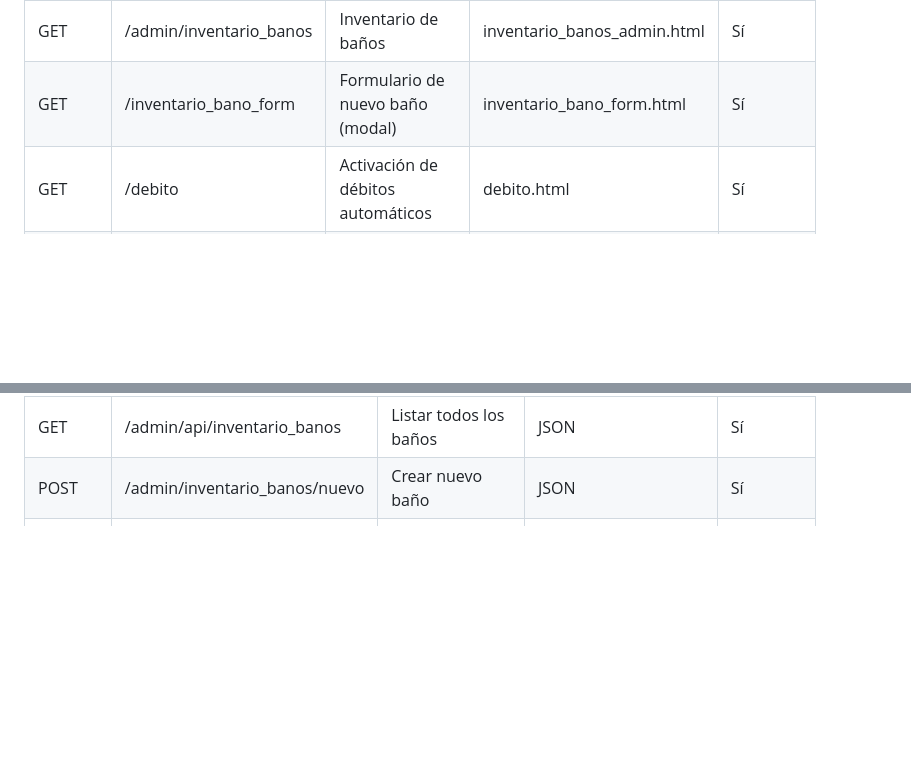
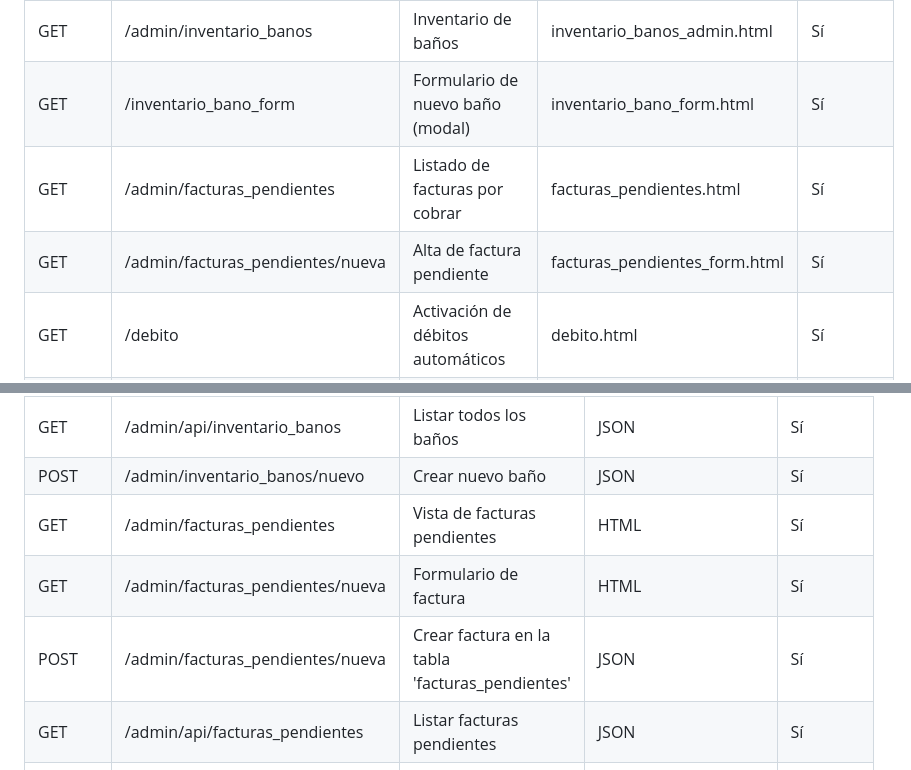
Before and after one commit to medsysbot/portatiles-mercedes-app, a Markdown page: RUTAS_END_TO_END.md, 2 parts joined by grey strips. Drawn GitHub-style; blank space fills up the shorter version.

Commit message:
Add documentation for facturas pendientes module

```diff
--- a/RUTAS_END_TO_END.md
+++ b/RUTAS_END_TO_END.md
@@ -20,6 +20,8 @@
 | GET | /venta | Formulario de venta de baños | venta.html | Sí |
 | GET | /admin/inventario_banos | Inventario de baños | inventario_banos_admin.html | Sí |
 | GET | /inventario_bano_form | Formulario de nuevo baño (modal) | inventario_bano_form.html | Sí |
+| GET | /admin/facturas_pendientes | Listado de facturas por cobrar | facturas_pendientes.html | Sí |
+| GET | /admin/facturas_pendientes/nueva | Alta de factura pendiente | facturas_pendientes_form.html | Sí |
 | GET | /debito | Activación de débitos automáticos | debito.html | Sí |
 | GET | /servicios | Descripción de servicios ofrecidos | servicios.html | No |
 | GET    | /galeria   | Galería de imágenes       | galeria.html         | No           |
@@ -56,6 +58,10 @@
 | GET  | /admin/api/alquileres  | Listar todos los alquileres desde la tabla 'alquileres' | JSON | Sí |
 | GET  | /admin/api/inventario_banos | Listar todos los baños | JSON | Sí |
 | POST | /admin/inventario_banos/nuevo | Crear nuevo baño | JSON | Sí |
+| GET | /admin/facturas_pendientes | Vista de facturas pendientes | HTML | Sí |
+| GET | /admin/facturas_pendientes/nueva | Formulario de factura | HTML | Sí |
+| POST | /admin/facturas_pendientes/nueva | Crear factura en la tabla 'facturas_pendientes' | JSON | Sí |
+| GET | /admin/api/facturas_pendientes | Listar facturas pendientes | JSON | Sí |
 | GET | /admin/ventas | Consulta de ventas | JSON | Sí |
 | GET | /admin/limpiezas | Consulta de limpiezas | JSON | Sí |
 | POST | /ejecutar_alertas | Ejecuta manualmente las alertas programadas | JSON | Sí |
```
Also changed, not shown: informe_facturas_pendientes_module.md (added, +20 -0 lines).
